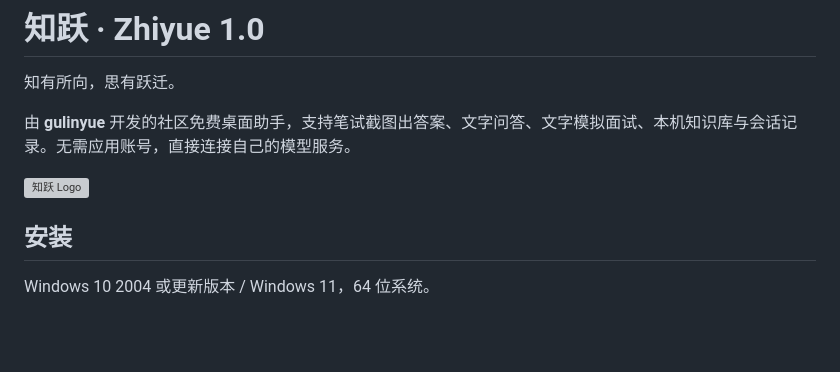
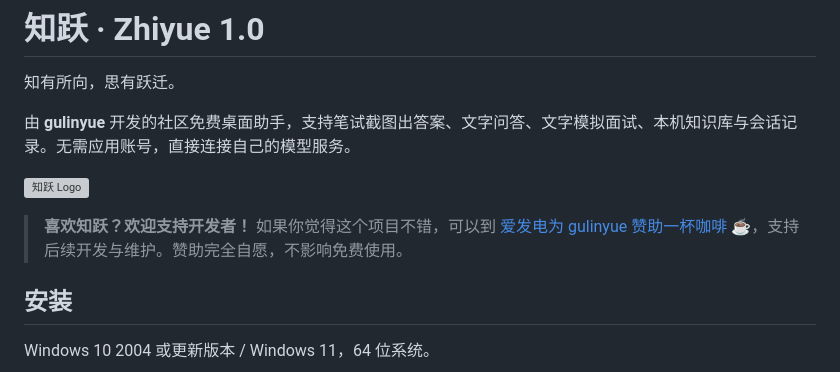
Before and after one commit to Gulinyue/zhiyue, a Markdown page: README.md, the part around the change. GitHub-like rendering; blank space fills up the shorter version; grey boxes are pictures that could not be loaded.

Commit message:
Add voluntary developer support link

```diff
--- a/README.md
+++ b/README.md
@@ -5,6 +5,8 @@
 由 **gulinyue** 开发的社区免费桌面助手，支持笔试截图出答案、文字问答、文字模拟面试、本机知识库与会话记录。无需应用账号，直接连接自己的模型服务。
 
 ![知跃 Logo](resources/logo.svg)
+
+> **喜欢知跃？欢迎支持开发者！** 如果你觉得这个项目不错，可以到 [爱发电为 gulinyue 赞助一杯咖啡 ☕](https://afdian.com/a/gulinyue618)，支持后续开发与维护。赞助完全自愿，不影响免费使用。
 
 ## 安装
 
```
